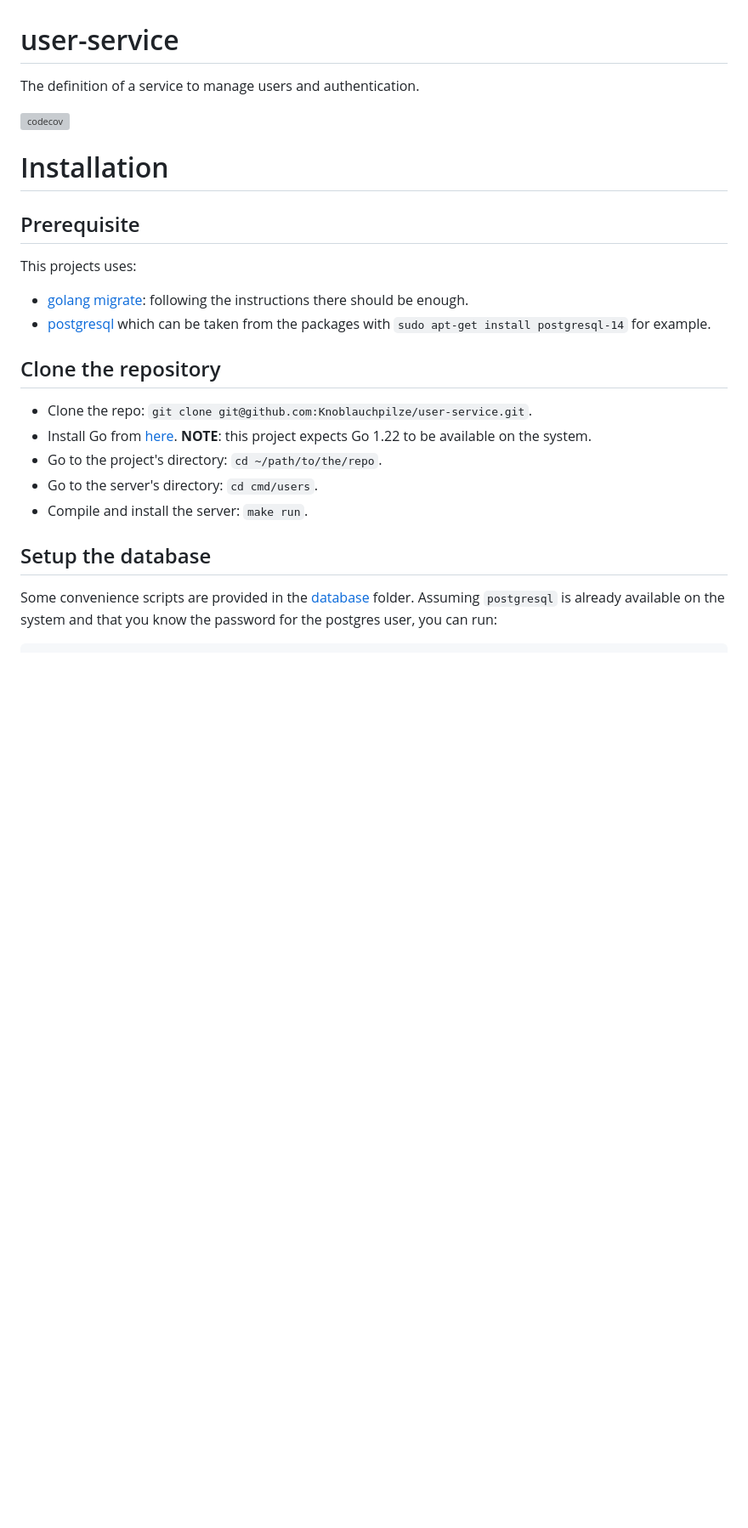
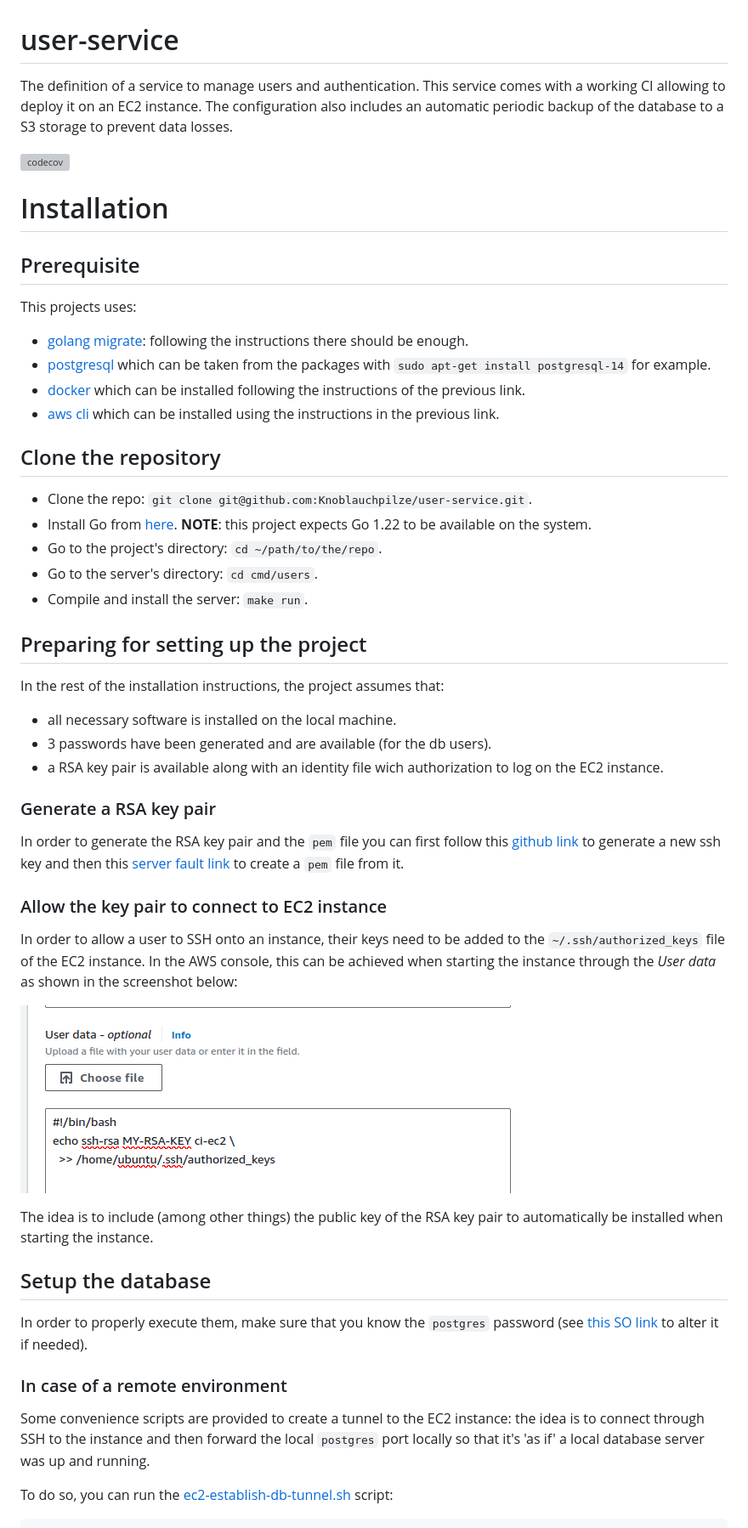
Before and after one commit to Knoblauchpilze/galactic-sovereign, a Markdown page: README.md, the part around one of its changes. Shown at 85% size. Drawn GitHub-style; pictures changed too: resources/ec2-user-data.png (added); blank space fills up the shorter version; grey boxes are pictures that could not be loaded.

````diff
--- a/README.md
+++ b/README.md
@@ -1,7 +1,7 @@
 
 # user-service
 
-The definition of a service to manage users and authentication.
+The definition of a service to manage users and authentication. This service comes with a working CI allowing to deploy it on an EC2 instance. The configuration also includes an automatic periodic backup of the database to a S3 storage to prevent data losses.
 
 [![codecov](https://codecov.io/gh/Knoblauchpilze/user-service/branch/master/badge.svg?token=WNLIZF0FBL)](https://codecov.io/gh/Knoblauchpilze/user-service)
 
@@ -13,6 +13,8 @@ This projects uses:
 
 - [golang migrate](https://github.com/golang-migrate/migrate/blob/master/cmd/migrate/README.md): following the instructions there should be enough.
 - [postgresql](https://www.postgresql.org/) which can be taken from the packages with `sudo apt-get install postgresql-14` for example.
+- [docker](https://docs.docker.com/engine/install/ubuntu/#install-using-the-repository) which can be installed following the instructions of the previous link.
+- [aws cli](https://docs.aws.amazon.com/cli/latest/userguide/getting-started-install.html#getting-started-install-instructions) which can be installed using the instructions in the previous link.
 
 ## Clone the repository
 
@@ -22,8 +24,32 @@ This projects uses:
 - Go to the server's directory: `cd cmd/users`.
 - Compile and install the server: `make run`.
 
+## Preparing for setting up the project
+
+In the rest of the installation instructions, the project assumes that:
+* all necessary software is installed on the local machine.
+* 3 passwords have been generated and are available (for the db users).
+* a RSA key pair is available along with an identity file wich authorization to log on the EC2 instance.
+
+### Generate a RSA key pair
+
+In order to generate the RSA key pair and the `pem` file you can first follow this [github link](https://docs.github.com/en/authentication/connecting-to-github-with-ssh/generating-a-new-ssh-key-and-adding-it-to-the-ssh-agent#generating-a-new-ssh-key) to generate a new ssh key and then this [server fault link](https://serverfault.com/questions/706336/how-to-get-a-pem-file-from-ssh-key-pair) to create a `pem` file from it.
+
+### Allow the key pair to connect to EC2 instance
+
+In order to allow a user to SSH onto an instance, their keys need to be added to the `~/.ssh/authorized_keys` file of the EC2 instance. In the AWS console, this can be achieved when starting the instance through the _User data_ as shown in the screenshot below:
+
+![ec2 User data](resources/ec2-user-data.png)
+
+The idea is to include (among other things) the public key of the RSA key pair to automatically be installed when starting the instance.
+
 ## Setup the database
 
-Some convenience scripts are provided in the [database](database) folder. Assuming `postgresql` is already available on the system and that you know the password for the postgres user, you can run:
+In order to properly execute them, make sure that you know the `postgres` password (see [this SO link](https://stackoverflow.com/questions/27107557/what-is-the-default-password-for-postgres) to alter it if needed).
 
+### In case of a remote environment
+
+Some convenience scripts are provided to create a tunnel to the EC2 instance: the idea is to connect through SSH to the instance and then forward the local `postgres` port locally so that it's 'as if' a local database server was up and running.
+
+To do so, you can run the [ec2-establish-db-tunnel.sh](scripts/ec2-establish-db-tunnel.sh) script:
 ```bash
````
Also changed, not shown: other parts of README.md (+49 -2 lines), resources/db-migration-success.png (added).
